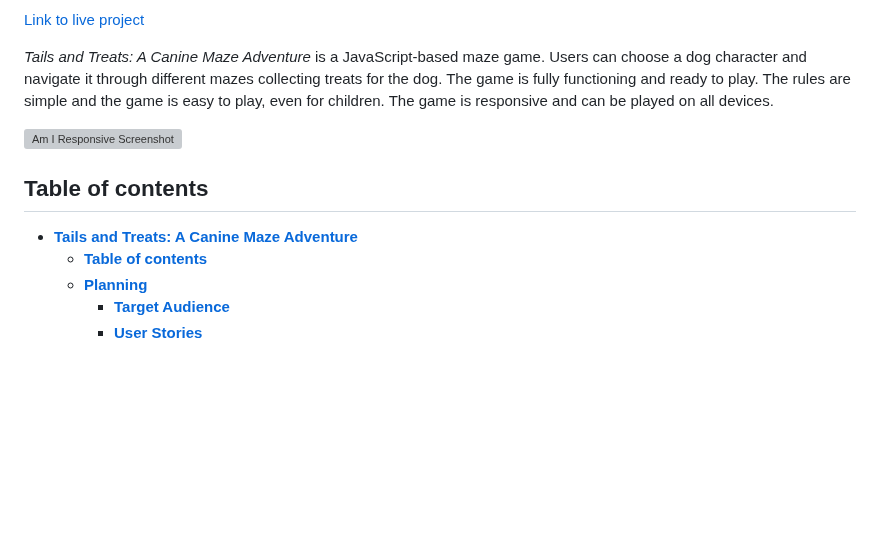
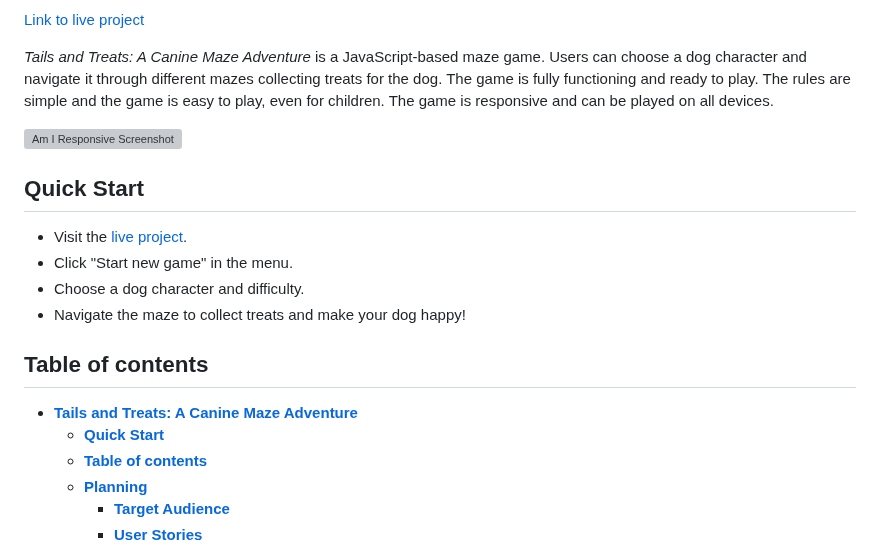
Before and after one commit to Julia-Wagner/tails-and-treats, a Markdown page: README.md, the part around the change. Drawn GitHub-style; blank space fills up the shorter version; grey boxes are pictures that could not be loaded.

Commit message:
doc: add quick start section to readme

```diff
--- a/README.md
+++ b/README.md
@@ -6,9 +6,17 @@
 
 ![Am I Responsive Screenshot](docs/screenshots/am_i_responsive.png)
 
+## **Quick Start**
+
+- Visit the [live project](https://julia-wagner.github.io/tails-and-treats/).
+- Click "Start new game" in the menu.
+- Choose a dog character and difficulty.
+- Navigate the maze to collect treats and make your dog happy!
+
 ## **Table of contents**
 
 - [**Tails and Treats: A Canine Maze Adventure**](#tails-and-treats-a-canine-maze-adventure)
+  - [**Quick Start**](#quick-start)
   - [**Table of contents**](#table-of-contents)
   - [**Planning**](#planning)
     - [**Target Audience**](#target-audience)
```
